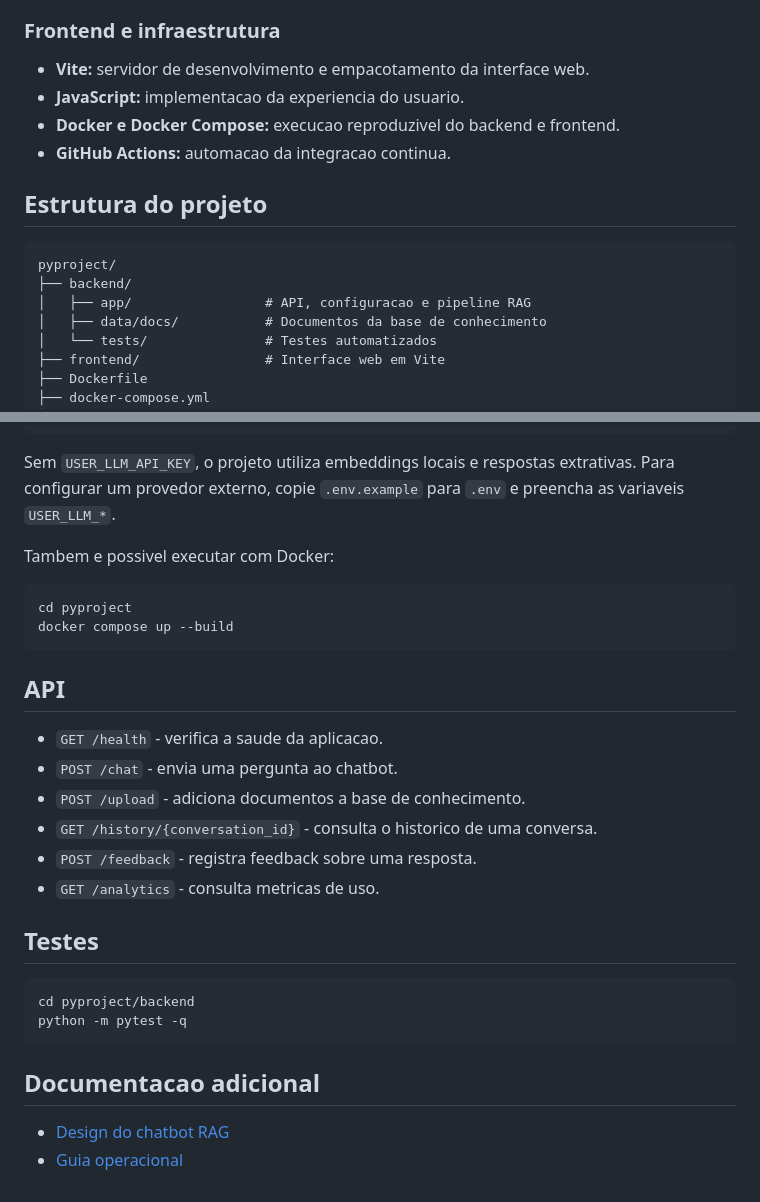
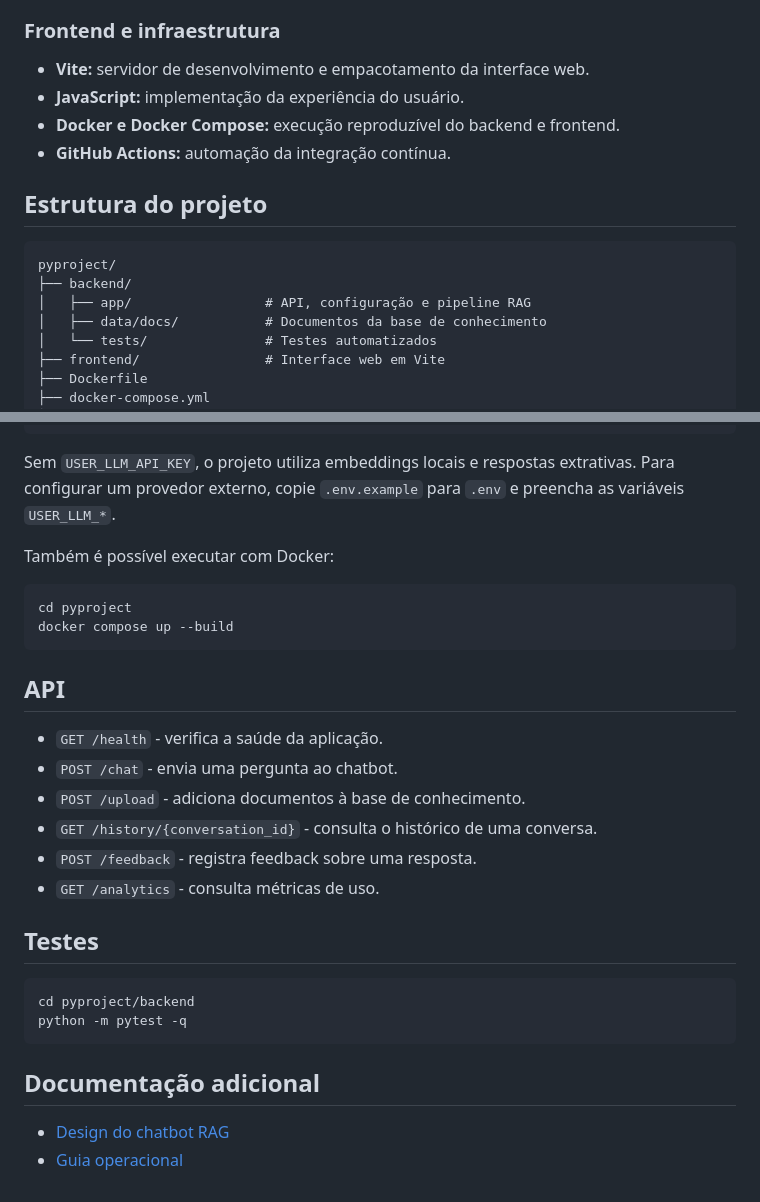
Before and after one commit to andrealmeidao/Chatbot-RAG, a Markdown page: README.md, 2 parts joined by grey strips. GitHub-like rendering.

````diff
--- a/README.md
+++ b/README.md
@@ -72,16 +72,16 @@ API de LLM configurada.
 ### Frontend e infraestrutura
 
 - **Vite:** servidor de desenvolvimento e empacotamento da interface web.
-- **JavaScript:** implementacao da experiencia do usuario.
-- **Docker e Docker Compose:** execucao reproduzivel do backend e frontend.
-- **GitHub Actions:** automacao da integracao continua.
+- **JavaScript:** implementação da experiência do usuário.
+- **Docker e Docker Compose:** execução reproduzível do backend e frontend.
+- **GitHub Actions:** automação da integração contínua.
 
 ## Estrutura do projeto
 
 ```text
 pyproject/
 ├── backend/
-│   ├── app/                 # API, configuracao e pipeline RAG
+│   ├── app/                 # API, configuração e pipeline RAG
 │   ├── data/docs/           # Documentos da base de conhecimento
 │   └── tests/               # Testes automatizados
 ├── frontend/                # Interface web em Vite
@@ -105,9 +105,9 @@ bash start.sh
 
 Sem `USER_LLM_API_KEY`, o projeto utiliza embeddings locais e respostas
 extrativas. Para configurar um provedor externo, copie `.env.example` para
-`.env` e preencha as variaveis `USER_LLM_*`.
+`.env` e preencha as variáveis `USER_LLM_*`.
 
-Tambem e possivel executar com Docker:
+Também é possível executar com Docker:
 
 ```bash
 cd pyproject
@@ -116,12 +116,12 @@ docker compose up --build
 
 ## API
 
-- `GET /health` - verifica a saude da aplicacao.
+- `GET /health` - verifica a saúde da aplicação.
 - `POST /chat` - envia uma pergunta ao chatbot.
-- `POST /upload` - adiciona documentos a base de conhecimento.
-- `GET /history/{conversation_id}` - consulta o historico de uma conversa.
+- `POST /upload` - adiciona documentos à base de conhecimento.
+- `GET /history/{conversation_id}` - consulta o histórico de uma conversa.
 - `POST /feedback` - registra feedback sobre uma resposta.
-- `GET /analytics` - consulta metricas de uso.
+- `GET /analytics` - consulta métricas de uso.
 
 ## Testes
 
@@ -130,7 +130,7 @@ cd pyproject/backend
 python -m pytest -q
 ```
 
-## Documentacao adicional
+## Documentação adicional
 
 - [Design do chatbot RAG](pyproject/CHATBOT_RAG_DESIGN.md)
 - [Guia operacional](pyproject/README.md)
````
Also changed, not shown: other parts of README.md (+25 -25 lines).
